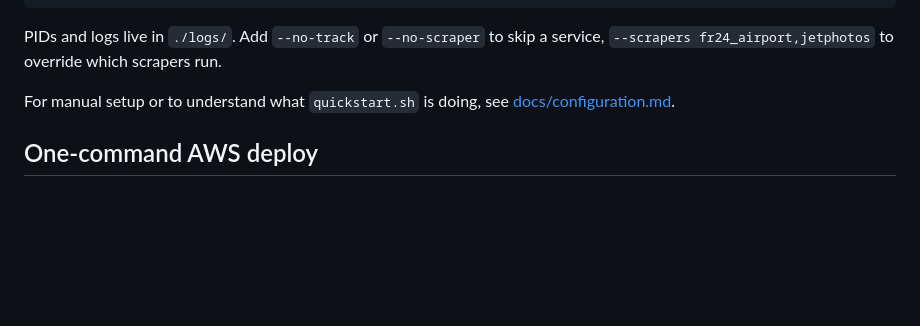
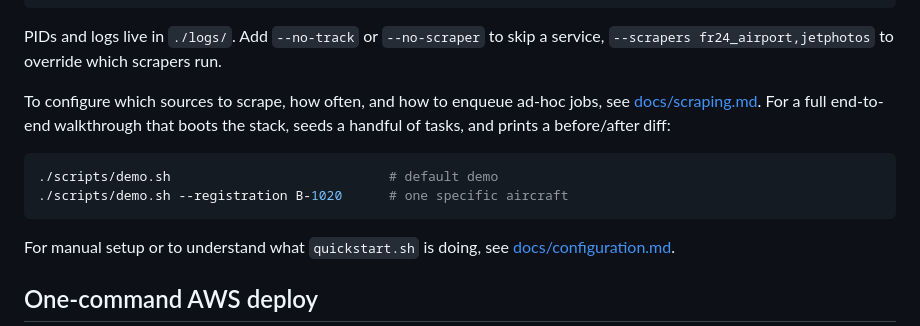
Before and after one commit to outstandingcandy/flight-matrix, a Markdown page: README.md, the part around the change. Rendered like a GitHub page; blank space fills up the shorter version.

````diff
--- a/README.md
+++ b/README.md
@@ -102,6 +102,16 @@ from one command:
 PIDs and logs live in `./logs/`. Add `--no-track` or `--no-scraper` to
 skip a service, `--scrapers fr24_airport,jetphotos` to override which
 scrapers run.
+
+To configure which sources to scrape, how often, and how to enqueue
+ad-hoc jobs, see [docs/scraping.md](docs/scraping.md). For a full
+end-to-end walkthrough that boots the stack, seeds a handful of tasks,
+and prints a before/after diff:
+
+```bash
+./scripts/demo.sh                            # default demo
+./scripts/demo.sh --registration B-1020      # one specific aircraft
+```
 
 For manual setup or to understand what `quickstart.sh` is doing, see
 [docs/configuration.md](docs/configuration.md).
````
Also changed, not shown: docs/configuration.md (+4 -0 lines), docs/scraping.md (added, +116 -0 lines).
